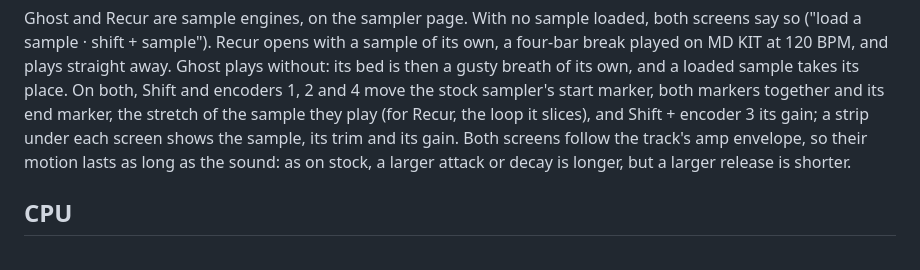
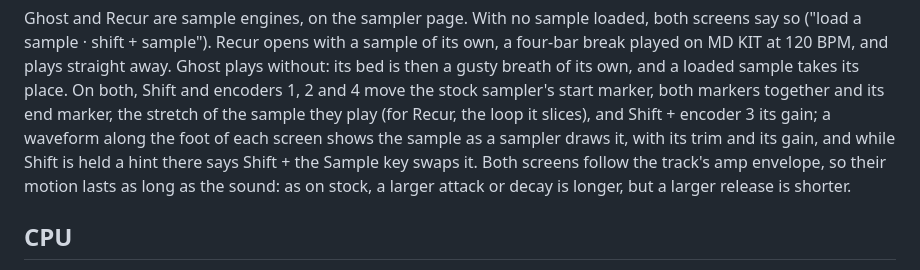
Before and after one commit to mmockett/OP-XY-Nonagon, a Markdown page: README.md, the part around the change. GitHub-like rendering.

```diff
--- a/README.md
+++ b/README.md
@@ -310,8 +310,9 @@ plays straight away. Ghost plays without: its bed is then a gusty breath of its
 and a loaded sample takes its place. On both, Shift and encoders 1, 2 and 4
 move the stock sampler's start marker, both markers together and its end
 marker, the stretch of the sample they play (for Recur, the loop it slices),
-and Shift + encoder 3 its gain; a strip under each screen shows the sample,
-its trim and its gain. Both screens follow the track's amp envelope, so their
+and Shift + encoder 3 its gain; a waveform along the foot of each screen
+shows the sample as a sampler draws it, with its trim and its gain, and
+while Shift is held a hint there says Shift + the Sample key swaps it. Both screens follow the track's amp envelope, so their
 motion lasts as long as the sound: as on stock, a larger attack or decay is
 longer, but a larger release is shorter.
 
```
Also changed, not shown: ghost/README.md (+33 -18 lines), ghost/docs/controls-1x.png, ghost/docs/ghost.gif, ghost/docs/states.png, 8 other files.
